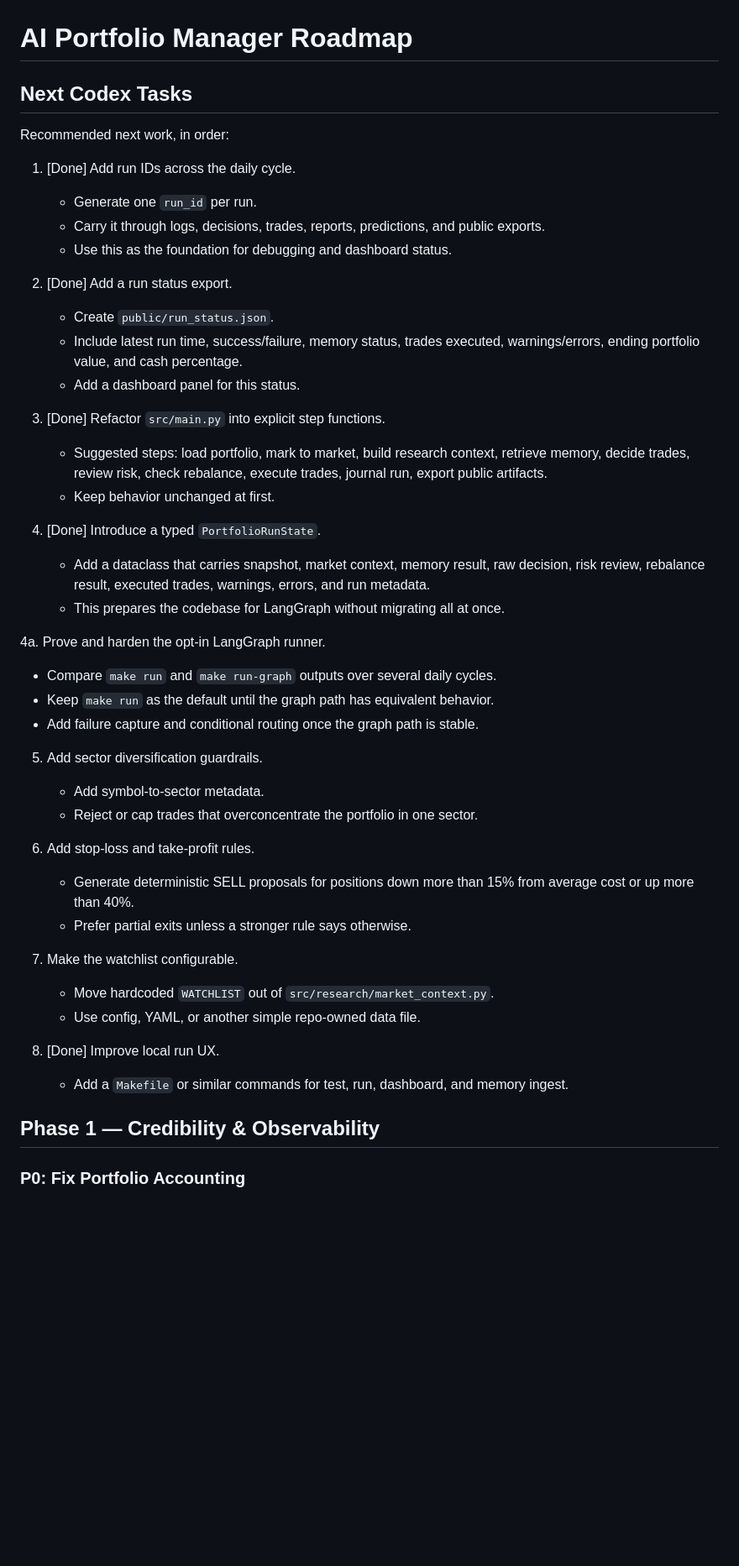
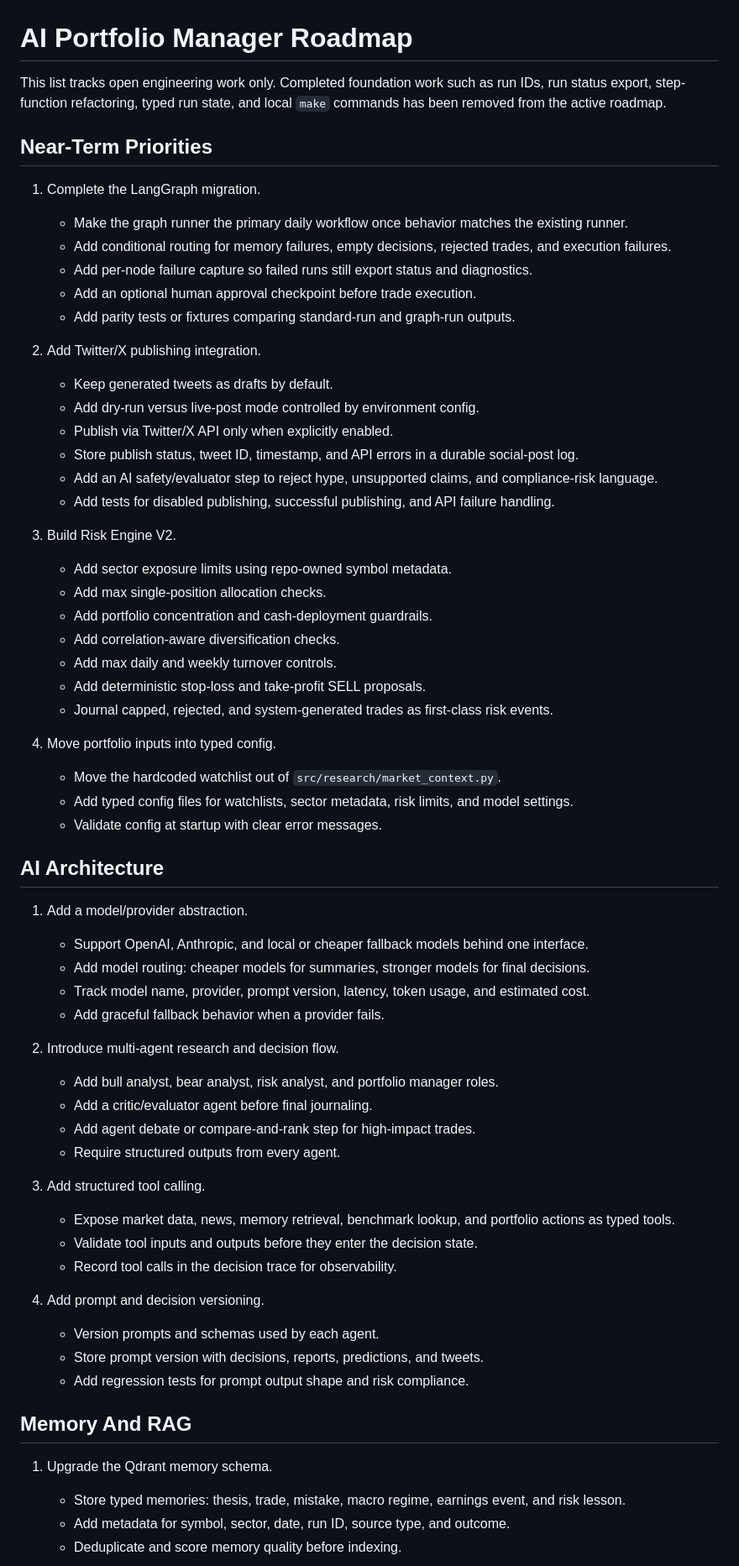
Before and after one commit to pradnyaw25/ai-portfolio-manager, a Markdown page: .claude/TODO.md, the part around one of its changes. Shown at 84% size. GitHub-like rendering; blank space fills up the shorter version.

Commit message:
Update engineering roadmap

```diff
--- a/.claude/TODO.md
+++ b/.claude/TODO.md
@@ -1,48 +1,68 @@
 # AI Portfolio Manager Roadmap
 
-## Next Codex Tasks
+This list tracks open engineering work only. Completed foundation work such as
+run IDs, run status export, step-function refactoring, typed run state, and local
+`make` commands has been removed from the active roadmap.
 
-Recommended next work, in order:
+## Near-Term Priorities
 
-1. [Done] Add run IDs across the daily cycle.
-   * Generate one `run_id` per run.
-   * Carry it through logs, decisions, trades, reports, predictions, and public exports.
-   * Use this as the foundation for debugging and dashboard status.
+1. Complete the LangGraph migration.
+   * Make the graph runner the primary daily workflow once behavior matches the existing runner.
+   * Add conditional routing for memory failures, empty decisions, rejected trades, and execution failures.
+   * Add per-node failure capture so failed runs still export status and diagnostics.
+   * Add an optional human approval checkpoint before trade execution.
+   * Add parity tests or fixtures comparing standard-run and graph-run outputs.
 
-2. [Done] Add a run status export.
-   * Create `public/run_status.json`.
-   * Include latest run time, success/failure, memory status, trades executed, warnings/errors, ending portfolio value, and cash percentage.
-   * Add a dashboard panel for this status.
+2. Add Twitter/X publishing integration.
+   * Keep generated tweets as drafts by default.
+   * Add dry-run versus live-post mode controlled by environment config.
+   * Publish via Twitter/X API only when explicitly enabled.
+   * Store publish status, tweet ID, timestamp, and API errors in a durable social-post log.
+   * Add an AI safety/evaluator step to reject hype, unsupported claims, and compliance-risk language.
+   * Add tests for disabled publishing, successful publishing, and API failure handling.
 
-3. [Done] Refactor `src/main.py` into explicit step functions.
-   * Suggested steps: load portfolio, mark to market, build research context, retrieve memory, decide trades, review risk, check rebalance, execute trades, journal run, export public artifacts.
-   * Keep behavior unchanged at first.
+3. Build Risk Engine V2.
+   * Add sector exposure limits using repo-owned symbol metadata.
+   * Add max single-position allocation checks.
+   * Add portfolio concentration and cash-deployment guardrails.
+   * Add correlation-aware diversification checks.
+   * Add max daily and weekly turnover controls.
+   * Add deterministic stop-loss and take-profit SELL proposals.
+   * Journal capped, rejected, and system-generated trades as first-class risk events.
 
-4. [Done] Introduce a typed `PortfolioRunState`.
-   * Add a dataclass that carries snapshot, market context, memory result, raw decision, risk review, rebalance result, executed trades, warnings, errors, and run metadata.
-   * This prepares the codebase for LangGraph without migrating all at once.
+4. Move portfolio inputs into typed config.
+   * Move the hardcoded watchlist out of `src/research/market_context.py`.
+   * Add typed config files for watchlists, sector metadata, risk limits, and model settings.
+   * Validate config at startup with clear error messages.
 
-4a. Prove and harden the opt-in LangGraph runner.
-   * Compare `make run` and `make run-graph` outputs over several daily cycles.
-   * Keep `make run` as the default until the graph path has equivalent behavior.
-   * Add failure capture and conditional routing once the graph path is stable.
+## AI Architecture
 
-5. Add sector diversification guardrails.
-   * Add symbol-to-sector metadata.
-   * Reject or cap trades that overconcentrate the portfolio in one sector.
+1. Add a model/provider abstraction.
+   * Support OpenAI, Anthropic, and local or cheaper fallback models behind one interface.
+   * Add model routing: cheaper models for summaries, stronger models for final decisions.
+   * Track model name, provider, prompt version, latency, token usage, and estimated cost.
+   * Add graceful fallback behavior when a provider fails.
 
-6. Add stop-loss and take-profit rules.
-   * Generate deterministic SELL proposals for positions down more than 15% from average cost or up more than 40%.
-   * Prefer partial exits unless a stronger rule says otherwise.
+2. Introduce multi-agent research and decision flow.
+   * Add bull analyst, bear analyst, risk analyst, and portfolio manager roles.
+   * Add a critic/evaluator agent before final journaling.
+   * Add agent debate or compare-and-rank step for high-impact trades.
+   * Require structured outputs from every agent.
 
-7. Make the watchlist configurable.
-   * Move hardcoded `WATCHLIST` out of `src/research/market_context.py`.
-   * Use config, YAML, or another simple repo-owned data file.
+3. Add structured tool calling.
+   * Expose market data, news, memory retrieval, benchmark lookup, and portfolio actions as typed tools.
+   * Validate tool inputs and outputs before they enter the decision state.
+   * Record tool calls in the decision trace for observability.
 
-8. [Done] Improve local run UX.
-   * Add a `Makefile` or similar commands for test, run, dashboard, and memory ingest.
+4. Add prompt and decision versioning.
+   * Version prompts and schemas used by each agent.
+   * Store prompt version with decisions, reports, predictions, and tweets.
+   * Add regression tests for prompt output shape and risk compliance.
 
-## Phase 1 — Credibility & Observability
+## Memory And RAG
 
-### P0: Fix Portfolio Accounting
+1. Upgrade the Qdrant memory schema.
+   * Store typed memories: thesis, trade, mistake, macro regime, earnings event, and risk lesson.
+   * Add metadata for symbol, sector, date, run ID, source type, and outcome.
+   * Deduplicate and score memory quality before indexing.
 
```
Also changed, not shown: other parts of .claude/TODO.md (+60 -240 lines).
